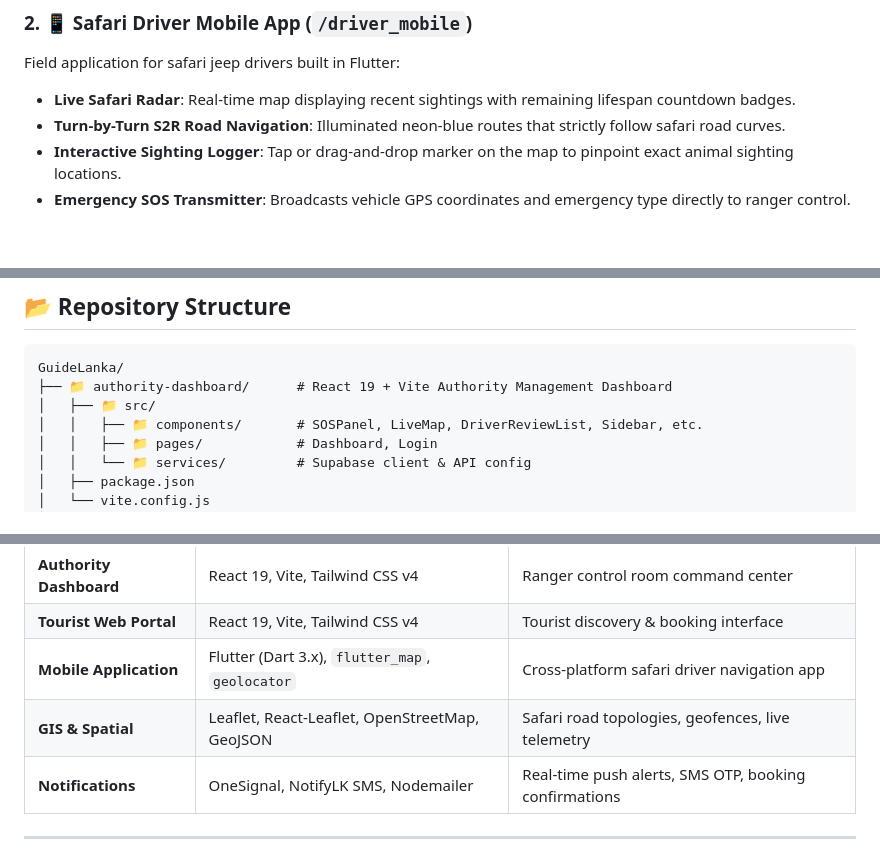
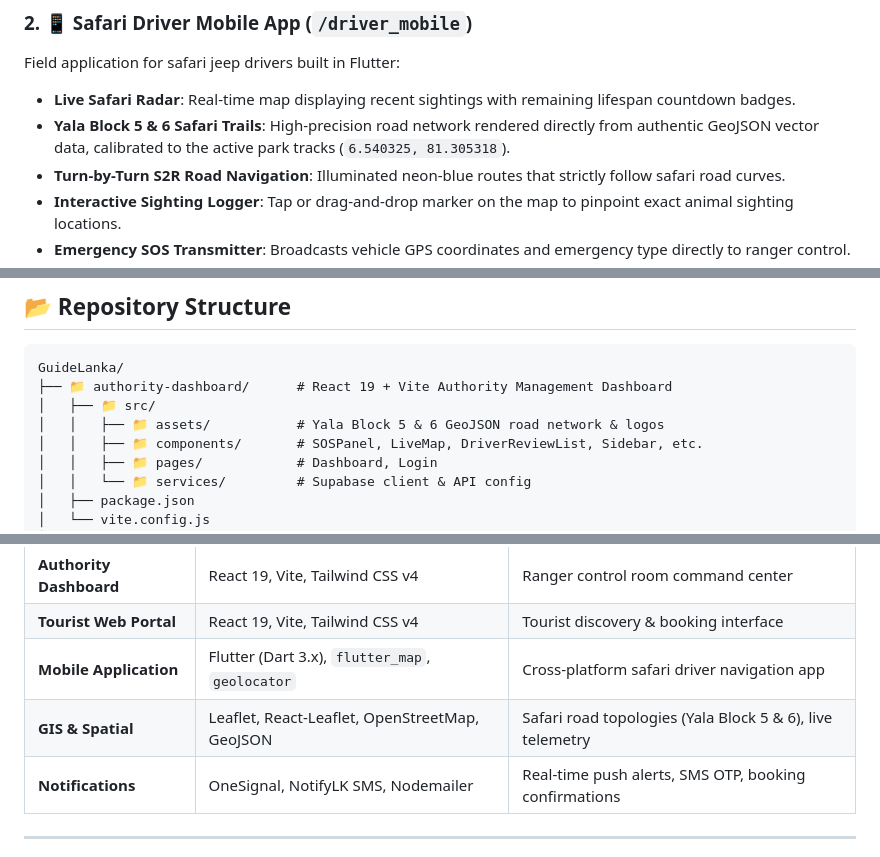
Before and after one commit to umindudinal/GuideLanka, a Markdown page: README.md, 3 parts joined by grey strips. Drawn GitHub-style; blank space fills up the shorter version.

```diff
--- a/README.md
+++ b/README.md
@@ -147,6 +148,7 @@ Dedicated interface for park rangers and administrative wardens:
 ### 2. 📱 Safari Driver Mobile App (`/driver_mobile`)
 Field application for safari jeep drivers built in Flutter:
 * **Live Safari Radar**: Real-time map displaying recent sightings with remaining lifespan countdown badges.
+* **Yala Block 5 & 6 Safari Trails**: High-precision road network rendered directly from authentic GeoJSON vector data, calibrated to the active park tracks (`6.540325, 81.305318`).
 * **Turn-by-Turn S2R Road Navigation**: Illuminated neon-blue routes that strictly follow safari road curves.
 * **Interactive Sighting Logger**: Tap or drag-and-drop marker on the map to pinpoint exact animal sighting locations.
 * **Emergency SOS Transmitter**: Broadcasts vehicle GPS coordinates and emergency type directly to ranger control.
@@ -175,6 +177,7 @@ Responsive web portal for domestic and international travelers:
 GuideLanka/
 ├── 📁 authority-dashboard/      # React 19 + Vite Authority Management Dashboard
 │   ├── 📁 src/
+│   │   ├── 📁 assets/           # Yala Block 5 & 6 GeoJSON road network & logos
 │   │   ├── 📁 components/       # SOSPanel, LiveMap, DriverReviewList, Sidebar, etc.
 │   │   ├── 📁 pages/            # Dashboard, Login
 │   │   └── 📁 services/         # Supabase client & API config
@@ -223,7 +226,7 @@ GuideLanka/
 | **Authority Dashboard**| React 19, Vite, Tailwind CSS v4 | Ranger control room command center |
 | **Tourist Web Portal** | React 19, Vite, Tailwind CSS v4 | Tourist discovery & booking interface |
 | **Mobile Application** | Flutter (Dart 3.x), `flutter_map`, `geolocator` | Cross-platform safari driver navigation app |
-| **GIS & Spatial** | Leaflet, React-Leaflet, OpenStreetMap, GeoJSON | Safari road topologies, geofences, live telemetry |
+| **GIS & Spatial** | Leaflet, React-Leaflet, OpenStreetMap, GeoJSON | Safari road topologies (Yala Block 5 & 6), live telemetry |
 | **Notifications** | OneSignal, NotifyLK SMS, Nodemailer | Real-time push alerts, SMS OTP, booking confirmations |
 
 ---
```
Also changed, not shown: other parts of README.md (+4 -3 lines).
